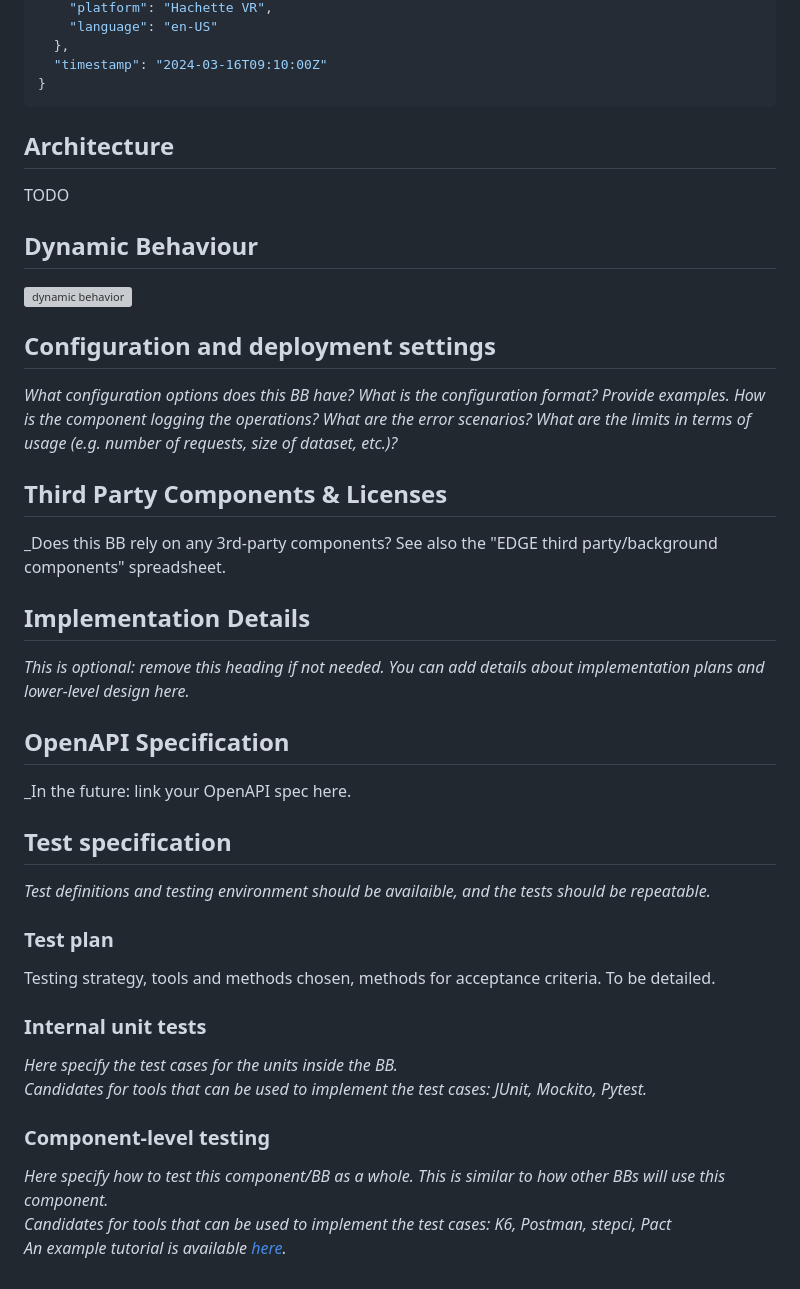
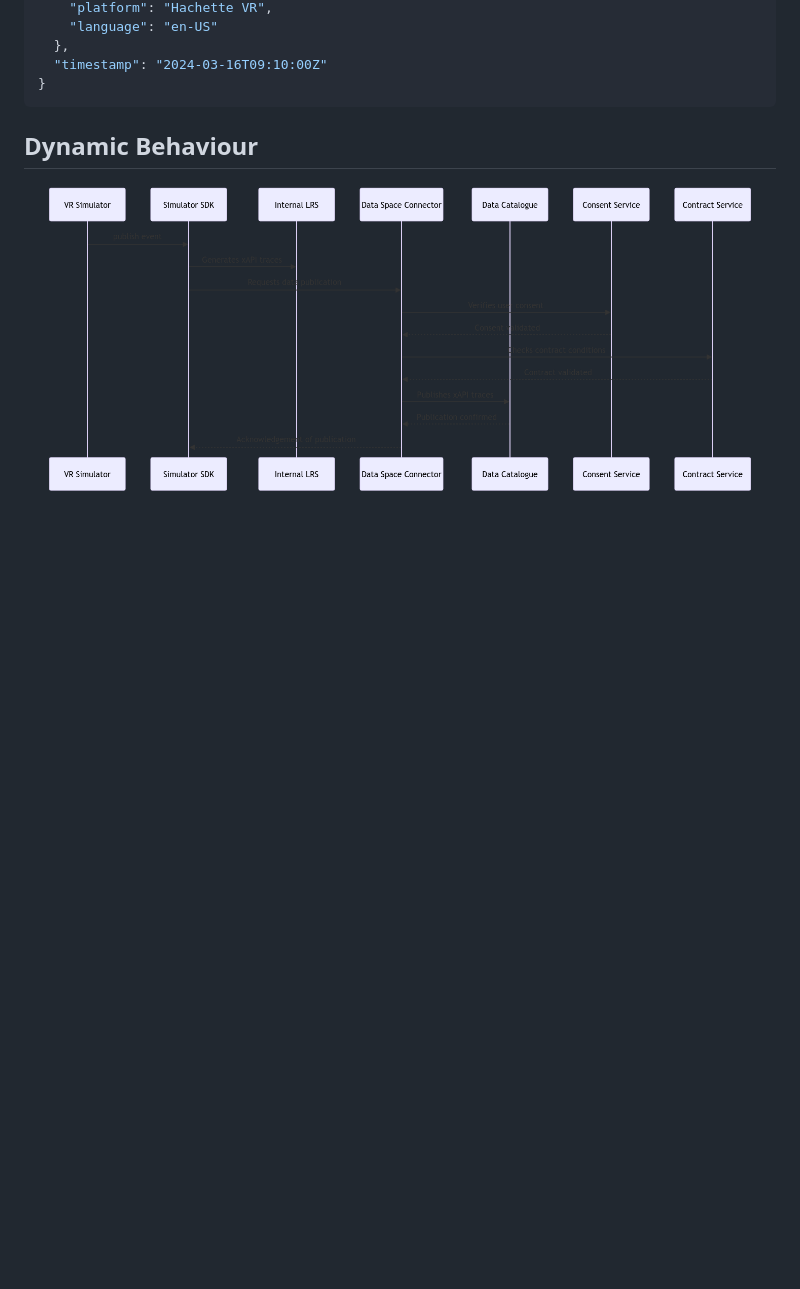
Before and after one commit to Prometheus-X-association/learning-traces, a Markdown page: docs/design-document.md, the part around the change. Rendered like a GitHub page; blank space fills up the shorter version; grey boxes are pictures that could not be loaded.

Commit message:
Comment out empty parts for export, fix image

````diff
--- a/docs/design-document.md
+++ b/docs/design-document.md
@@ -341,13 +341,19 @@ Result :
 }
 ```
 
+<!---
+
 ## Architecture
 
 TODO
 
+-->
+
 ## Dynamic Behaviour
 
-![dynamic behavior](/medias/dynamicBehavior.png)
+![dynamic behavior](medias/dynamicBehavior.png)
+
+<!---
 
 ## Configuration and deployment settings
 
@@ -389,3 +395,5 @@ Candidates for tools that can be used to implement the test cases: JUnit, Mockit
 _Here specify how to test this component/BB as a whole. This is similar to how other BBs will use this component.
 Candidates for tools that can be used to implement the test cases: K6, Postman, stepci, Pact
 An example tutorial is available [here](https://github.com/ftsrg-edu/swsv-labs/wiki/2b-Integration-testing)._
+
+-->
````
